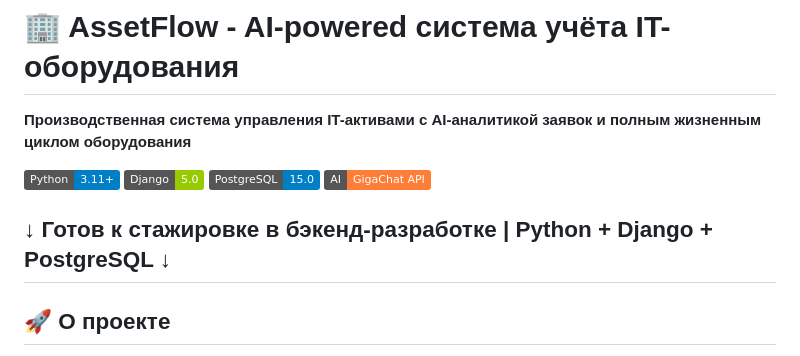
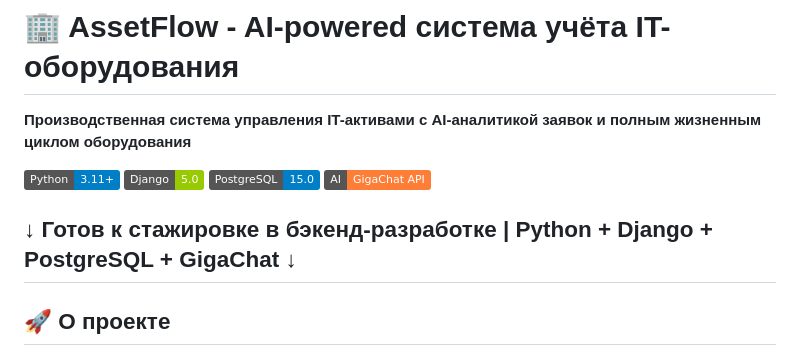
Before and after one commit to Mekito4u/assetflow-inventory, a Markdown page: README.md, the part around the change. Drawn GitHub-style; badges without logos.

```diff
--- a/README.md
+++ b/README.md
@@ -7,7 +7,7 @@
 [![PostgreSQL](https://img.shields.io/badge/PostgreSQL-15.0-blue?logo=postgresql)](https://www.postgresql.org/)
 [![AI](https://img.shields.io/badge/AI-GigaChat%20API-orange)](https://developers.sber.ru/portal/products/gigachat-api)
 
-**↓ Готов к стажировке в бэкенд-разработке | Python + Django + PostgreSQL ↓**
+**↓ Готов к стажировке в бэкенд-разработке | Python + Django + PostgreSQL + GigaChat ↓**
 ---
 
 ## 🚀 О проекте
```
